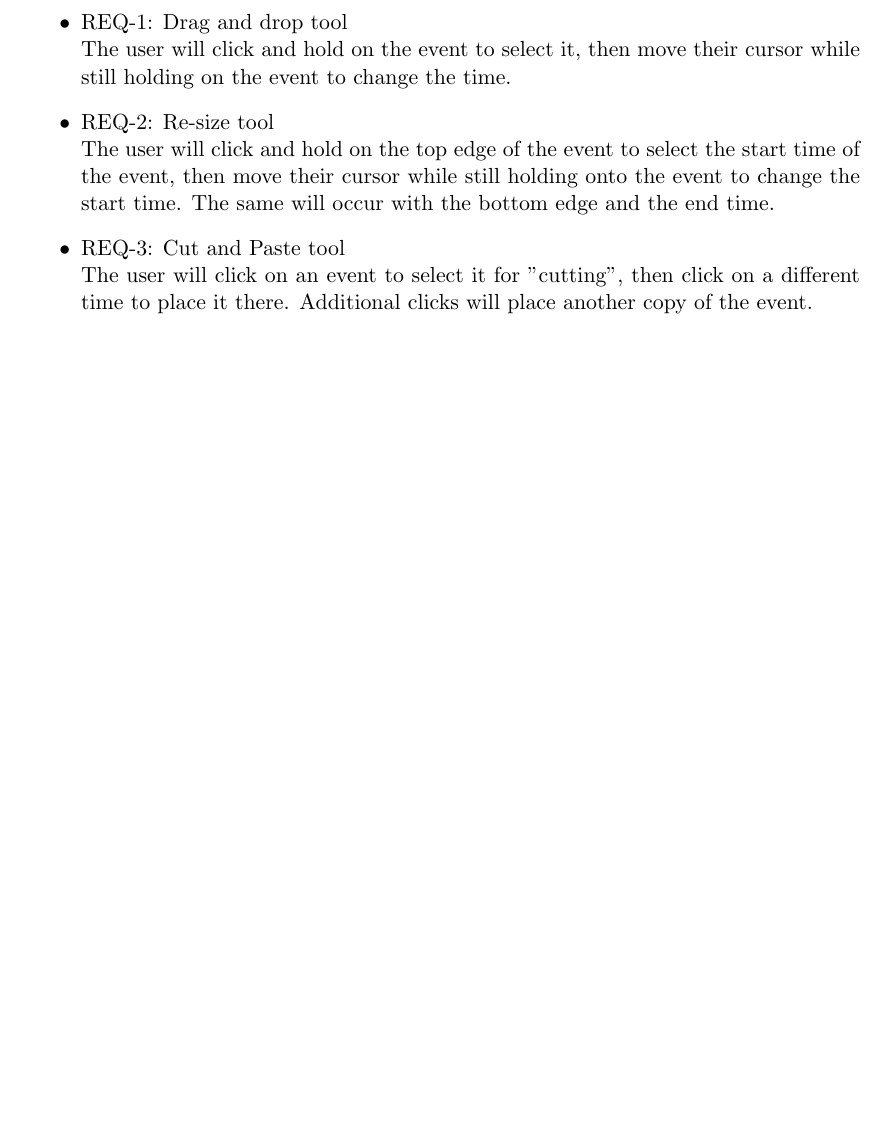
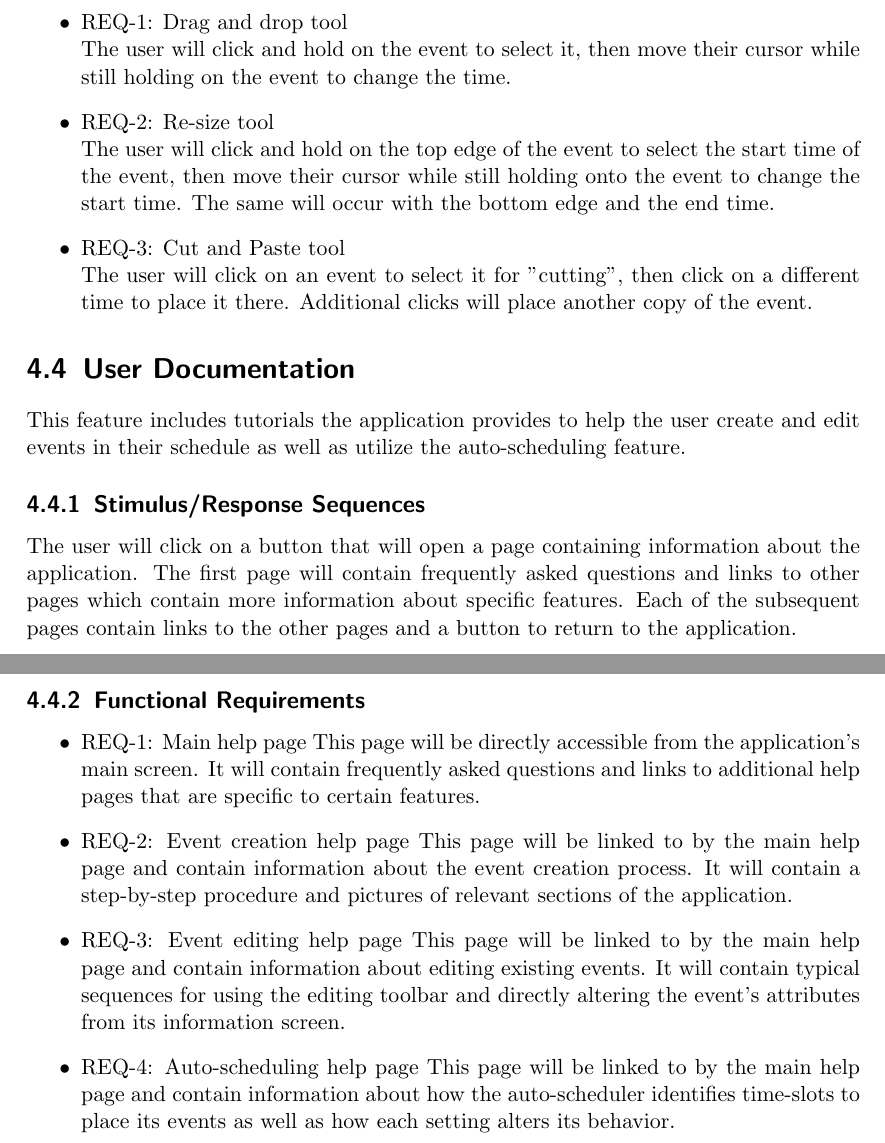
Before and after one commit to jcassarly/SamuraiJackAndHisSchedule, a LaTeX document (srs.tex): part of page 12 of 15 before the commit and two parts of pages 12 and 13 of 16 after it, the two joined at a grey line, cut so that both start at the same text, the shorter picture padded with empty space. Compiled offline with pdfLaTeX.

Commit message:
added user documentation section

```diff
--- a/srs.tex
+++ b/srs.tex
@@ -325,6 +325,37 @@ by clicking on their icon in the toolbar.
     of the event.
 \end{itemize}
 
+\section{User Documentation}
+This feature includes tutorials the application provides to help the user create
+and edit events in their schedule as well as utilize the auto-scheduling feature.
+
+\subsection{Stimulus/Response Sequences}
+The user will click on a button that will open a page containing information about
+the application. The first page will contain frequently asked questions and links
+to other pages which contain more information about specific features. Each of the
+subsequent pages contain links to the other pages and a button to return to the
+application.
+
+\subsection{Functional Requirements}
+\begin{itemize}
+    \item REQ-1: Main help page
+    This page will be directly accessible from the application's main screen. It
+    will contain frequently asked questions and links to additional help pages
+    that are specific to certain features.
+    \item REQ-2: Event creation help page
+    This page will be linked to by the main help page and contain information about
+    the event creation process. It will contain a step-by-step procedure and pictures
+    of relevant sections of the application.
+    \item REQ-3: Event editing help page
+    This page will be linked to by the main help page and contain information about
+    editing existing events. It will contain typical sequences for using the editing
+    toolbar and directly altering the event's attributes from its information screen.
+    \item REQ-4: Auto-scheduling help page
+    This page will be linked to by the main help page and contain information about
+    how the auto-scheduler identifies time-slots to place its events as well as how
+    each setting alters its behavior.
+\end{itemize}
+
 \chapter{Other Nonfunctional Requirements}
 
 \section{Performance Requirements}
```
